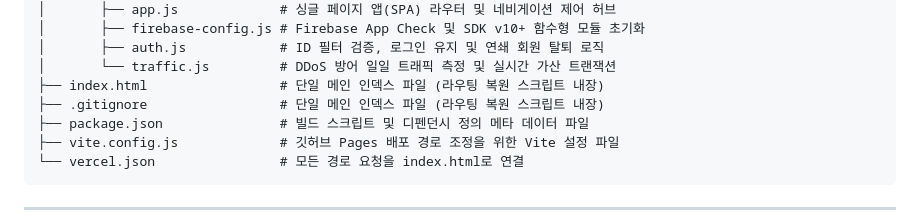
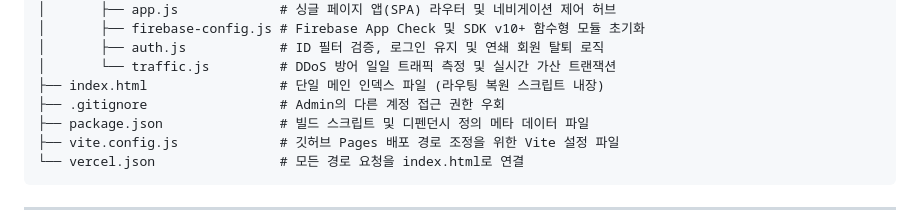
Before and after one commit to gshs43-junyeong/Dynamis-Web-Platform, a Markdown page: README.md, the part around the change. Rendered like a GitHub page.

Commit message:
Clarify .gitignore purpose in README
Updated the description of .gitignore to clarify its purpose.

```diff
--- a/README.md
+++ b/README.md
@@ -50,7 +50,7 @@ dynamis-platform/
 │       ├── auth.js            # ID 필터 검증, 로그인 유지 및 연쇄 회원 탈퇴 로직
 │       └── traffic.js         # DDoS 방어 일일 트래픽 측정 및 실시간 가산 트랜잭션
 ├── index.html                 # 단일 메인 인덱스 파일 (라우팅 복원 스크립트 내장)
-├── .gitignore                 # 단일 메인 인덱스 파일 (라우팅 복원 스크립트 내장)
+├── .gitignore                 # Admin의 다른 계정 접근 권한 우회
 ├── package.json               # 빌드 스크립트 및 디펜던시 정의 메타 데이터 파일
 ├── vite.config.js             # 깃허브 Pages 배포 경로 조정을 위한 Vite 설정 파일
 └── vercel.json                # 모든 경로 요청을 index.html로 연결
```
